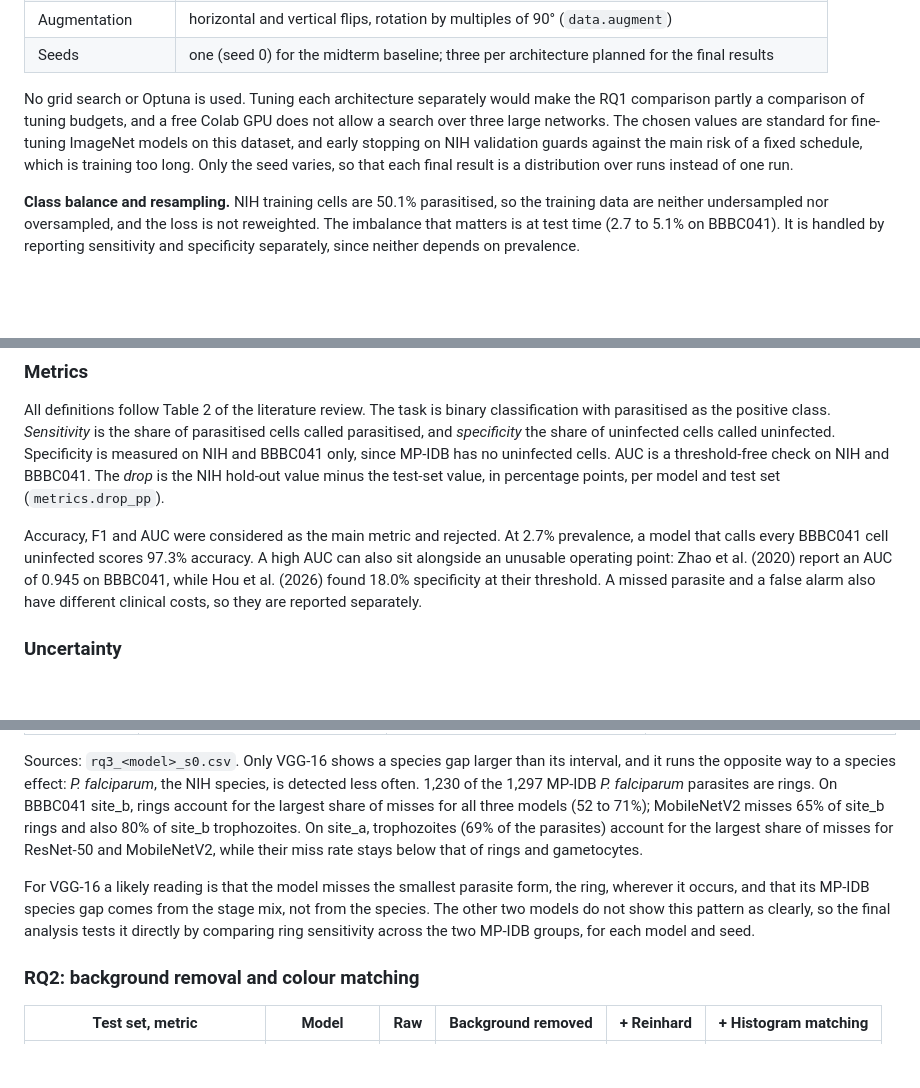
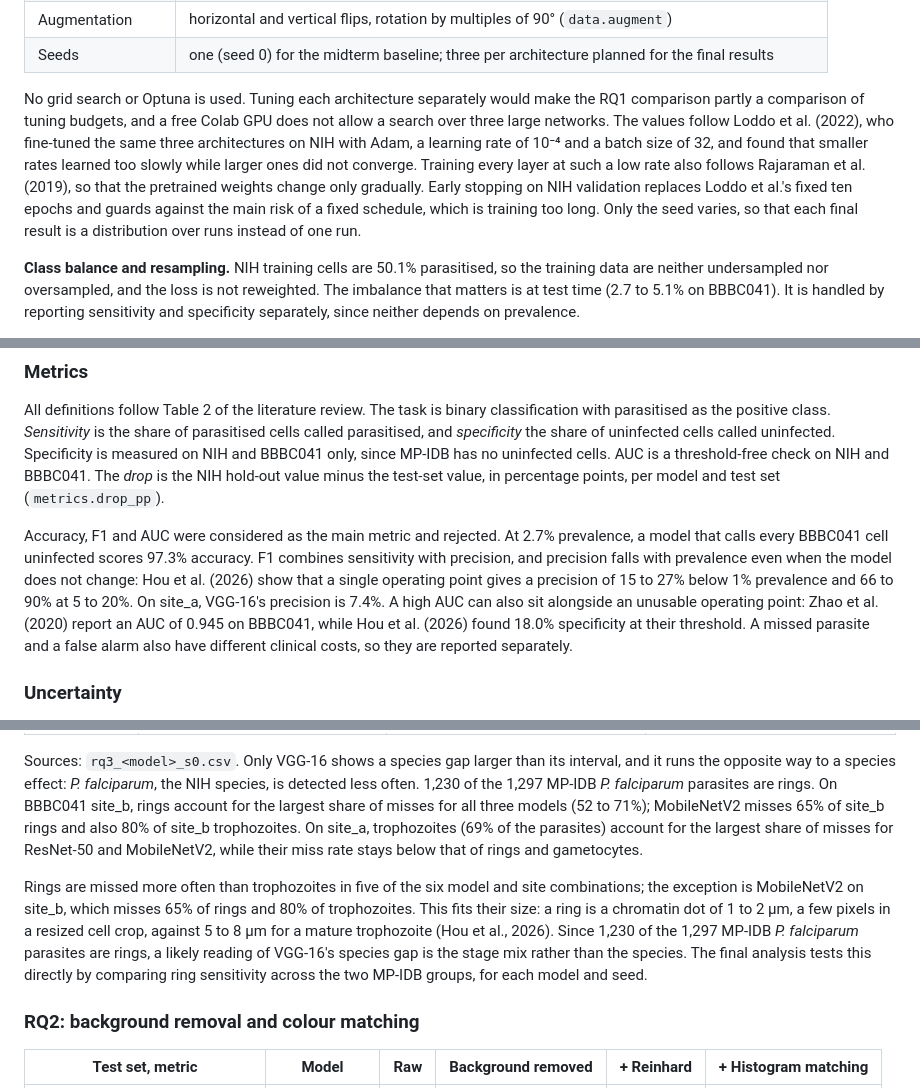
Before and after one commit to noahtjonsk/malaria-cross-dataset, a Markdown page: docs/methodology_overview.md, 3 parts joined by grey strips. Drawn GitHub-style; blank space fills up the shorter version.

Commit message:
Source the hyperparameters, give a reason for rejecting F1 and correct the RQ3 ring reading
§5 now cites Loddo et al. (2022) and Rajaraman et al. (2019) for Adam at 1e-4,
batch 32 and full fine-tuning, instead of calling the values standard. §7 explains
why F1 is not used: precision falls with prevalence (Hou et al., 2026, §4.3).
§9 RQ3 states that rings are missed more often than trophozoites in five of six
model and site pairs, with the ring size from Hou et al. (2026), and drops the
claim that VGG-16 misses rings wherever they occur. Both new references added.

```diff
--- a/docs/methodology_overview.md
+++ b/docs/methodology_overview.md
@@ -269,7 +269,7 @@ The values are fixed in advance (`SETTINGS` in `train.py`) and not tuned.
 | Augmentation | horizontal and vertical flips, rotation by multiples of 90° (`data.augment`) |
 | Seeds | one (seed 0) for the midterm baseline; three per architecture planned for the final results |
 
-No grid search or Optuna is used. Tuning each architecture separately would make the RQ1 comparison partly a comparison of tuning budgets, and a free Colab GPU does not allow a search over three large networks. The chosen values are standard for fine-tuning ImageNet models on this dataset, and early stopping on NIH validation guards against the main risk of a fixed schedule, which is training too long. Only the seed varies, so that each final result is a distribution over runs instead of one run.
+No grid search or Optuna is used. Tuning each architecture separately would make the RQ1 comparison partly a comparison of tuning budgets, and a free Colab GPU does not allow a search over three large networks. The values follow Loddo et al. (2022), who fine-tuned the same three architectures on NIH with Adam, a learning rate of 10⁻⁴ and a batch size of 32, and found that smaller rates learned too slowly while larger ones did not converge. Training every layer at such a low rate also follows Rajaraman et al. (2019), so that the pretrained weights change only gradually. Early stopping on NIH validation replaces Loddo et al.'s fixed ten epochs and guards against the main risk of a fixed schedule, which is training too long. Only the seed varies, so that each final result is a distribution over runs instead of one run.
 
 **Class balance and resampling.** NIH training cells are 50.1% parasitised, so the training data are neither undersampled nor oversampled, and the loss is not reweighted. The imbalance that matters is at test time (2.7 to 5.1% on BBBC041). It is handled by reporting sensitivity and specificity separately, since neither depends on prevalence.
 
@@ -311,7 +311,7 @@ What differs between arms is the architecture, and what differs between RQ2 vari
 
 All definitions follow Table 2 of the literature review. The task is binary classification with parasitised as the positive class. *Sensitivity* is the share of parasitised cells called parasitised, and *specificity* the share of uninfected cells called uninfected. Specificity is measured on NIH and BBBC041 only, since MP-IDB has no uninfected cells. AUC is a threshold-free check on NIH and BBBC041. The *drop* is the NIH hold-out value minus the test-set value, in percentage points, per model and test set (`metrics.drop_pp`).
 
-Accuracy, F1 and AUC were considered as the main metric and rejected. At 2.7% prevalence, a model that calls every BBBC041 cell uninfected scores 97.3% accuracy. A high AUC can also sit alongside an unusable operating point: Zhao et al. (2020) report an AUC of 0.945 on BBBC041, while Hou et al. (2026) found 18.0% specificity at their threshold. A missed parasite and a false alarm also have different clinical costs, so they are reported separately.
+Accuracy, F1 and AUC were considered as the main metric and rejected. At 2.7% prevalence, a model that calls every BBBC041 cell uninfected scores 97.3% accuracy. F1 combines sensitivity with precision, and precision falls with prevalence even when the model does not change: Hou et al. (2026) show that a single operating point gives a precision of 15 to 27% below 1% prevalence and 66 to 90% at 5 to 20%. On site_a, VGG-16's precision is 7.4%. A high AUC can also sit alongside an unusable operating point: Zhao et al. (2020) report an AUC of 0.945 on BBBC041, while Hou et al. (2026) found 18.0% specificity at their threshold. A missed parasite and a false alarm also have different clinical costs, so they are reported separately.
 
 ### Uncertainty
 
@@ -384,7 +384,7 @@ Much of the difference between the architectures lies in where their scores fall
 
 Sources: `rq3_<model>_s0.csv`. Only VGG-16 shows a species gap larger than its interval, and it runs the opposite way to a species effect: *P. falciparum*, the NIH species, is detected less often. 1,230 of the 1,297 MP-IDB *P. falciparum* parasites are rings. On BBBC041 site_b, rings account for the largest share of misses for all three models (52 to 71%); MobileNetV2 misses 65% of site_b rings and also 80% of site_b trophozoites. On site_a, trophozoites (69% of the parasites) account for the largest share of misses for ResNet-50 and MobileNetV2, while their miss rate stays below that of rings and gametocytes.
 
-For VGG-16 a likely reading is that the model misses the smallest parasite form, the ring, wherever it occurs, and that its MP-IDB species gap comes from the stage mix, not from the species. The other two models do not show this pattern as clearly, so the final analysis tests it directly by comparing ring sensitivity across the two MP-IDB groups, for each model and seed.
+Rings are missed more often than trophozoites in five of the six model and site combinations; the exception is MobileNetV2 on site_b, which misses 65% of rings and 80% of trophozoites. This fits their size: a ring is a chromatin dot of 1 to 2 µm, a few pixels in a resized cell crop, against 5 to 8 µm for a mature trophozoite (Hou et al., 2026). Since 1,230 of the 1,297 MP-IDB *P. falciparum* parasites are rings, a likely reading of VGG-16's species gap is the stage mix rather than the species. The final analysis tests this directly by comparing ring sensitivity across the two MP-IDB groups, for each model and seed.
 
 ### RQ2: background removal and colour matching
 
```
Also changed, not shown: other parts of docs/methodology_overview.md (+4 -0 lines).
